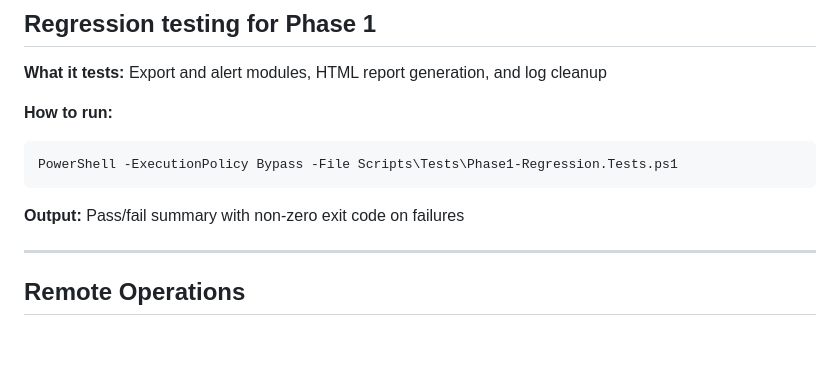
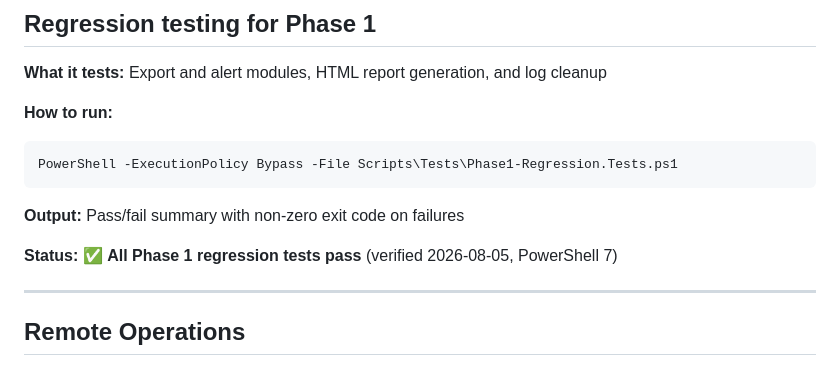
Before and after one commit to j9619655391-max/Aaditech-ToolKit, a Markdown page: Scripts/README.md, the part around one of its changes. GitHub-like rendering; blank space fills up the shorter version.

````diff
--- a/Scripts/README.md
+++ b/Scripts/README.md
@@ -43,6 +43,8 @@ PowerShell -ExecutionPolicy Bypass -File Scripts\Tests\Phase1-Regression.Tests.p
 ```
 
 **Output:** Pass/fail summary with non-zero exit code on failures
+
+**Status:** ✅ **All Phase 1 regression tests pass** (verified 2026-08-05, PowerShell 7)
 
 ---
 
````
Also changed, not shown: other parts of Scripts/README.md (+1 -1 lines), CHANGELOG.md (+7 -6 lines), Scalling Plan/DELIVERY-SUMMARY.md (+1 -1 lines).
